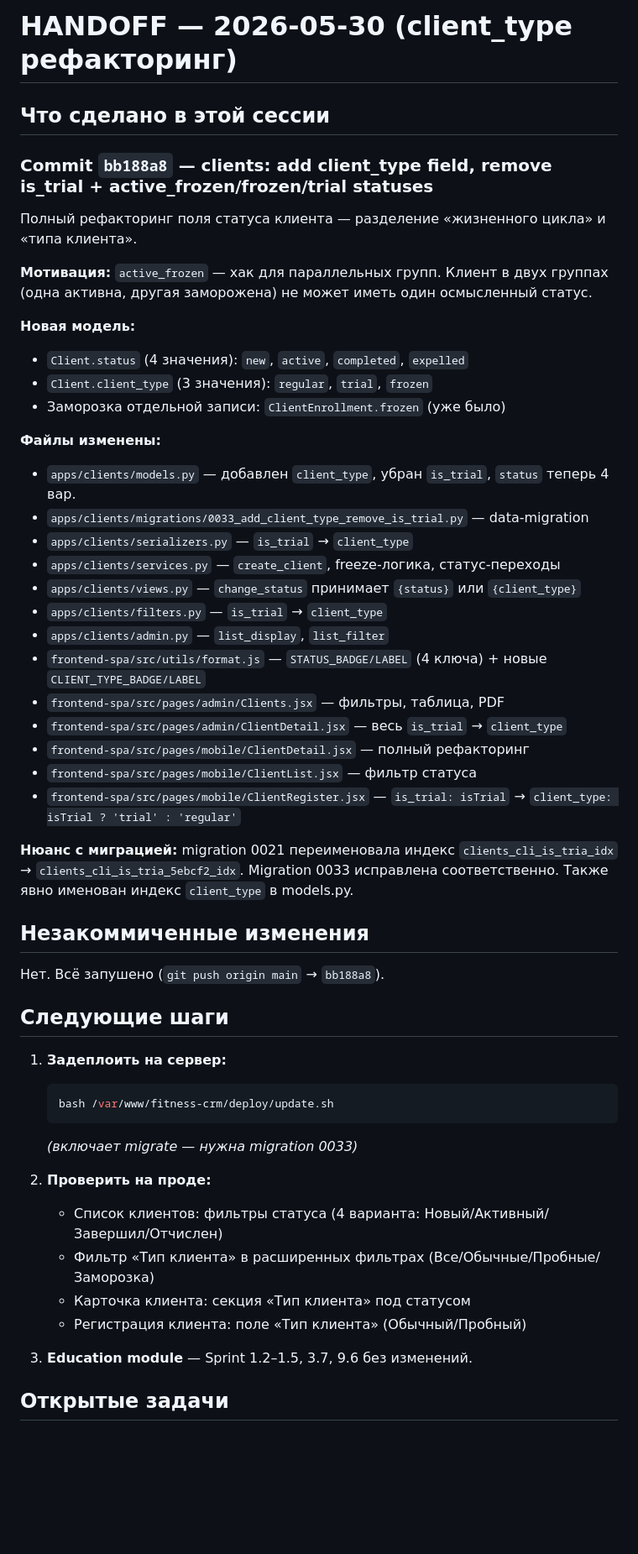
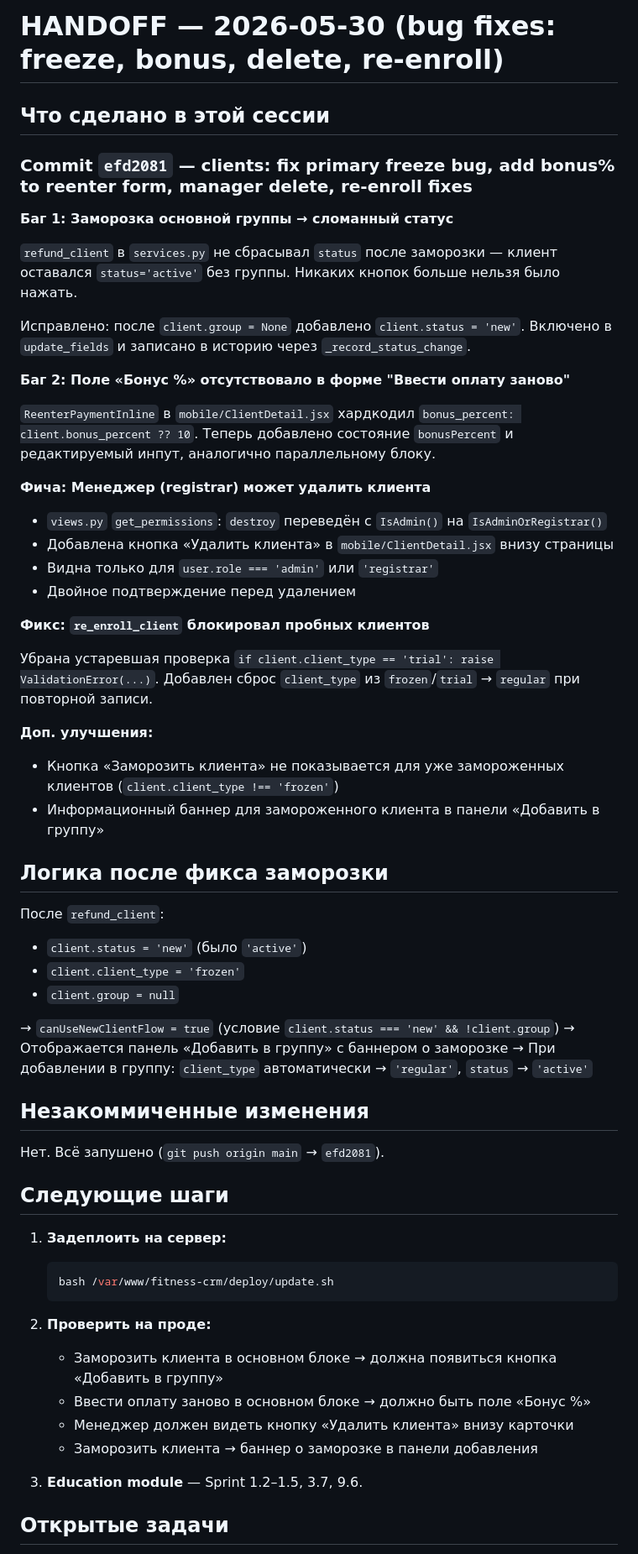
Before and after one commit to adylbek0408/fitness-crm, a Markdown page: .claude/HANDOFF.md, the part around the change. Shown at 84% size. Drawn GitHub-style; blank space fills up the shorter version.

Commit message:
chore: update HANDOFF

````diff
--- a/.claude/HANDOFF.md
+++ b/.claude/HANDOFF.md
@@ -1,40 +1,51 @@
-# HANDOFF — 2026-05-30 (client_type рефакторинг)
+# HANDOFF — 2026-05-30 (bug fixes: freeze, bonus, delete, re-enroll)
 
 ## Что сделано в этой сессии
 
-### Commit `bb188a8` — clients: add client_type field, remove is_trial + active_frozen/frozen/trial statuses
+### Commit `efd2081` — clients: fix primary freeze bug, add bonus% to reenter form, manager delete, re-enroll fixes
 
-Полный рефакторинг поля статуса клиента — разделение «жизненного цикла» и «типа клиента».
+**Баг 1: Заморозка основной группы → сломанный статус**
 
-**Мотивация:** `active_frozen` — хак для параллельных групп. Клиент в двух группах
-(одна активна, другая заморожена) не может иметь один осмысленный статус.
+`refund_client` в `services.py` не сбрасывал `status` после заморозки — клиент
+оставался `status='active'` без группы. Никаких кнопок больше нельзя было нажать.
 
-**Новая модель:**
-- `Client.status` (4 значения): `new`, `active`, `completed`, `expelled`
-- `Client.client_type` (3 значения): `regular`, `trial`, `frozen`
-- Заморозка отдельной записи: `ClientEnrollment.frozen` (уже было)
+Исправлено: после `client.group = None` добавлено `client.status = 'new'`.
+Включено в `update_fields` и записано в историю через `_record_status_change`.
 
-**Файлы изменены:**
-- `apps/clients/models.py` — добавлен `client_type`, убран `is_trial`, `status` теперь 4 вар.
-- `apps/clients/migrations/0033_add_client_type_remove_is_trial.py` — data-migration
-- `apps/clients/serializers.py` — `is_trial` → `client_type`
-- `apps/clients/services.py` — `create_client`, freeze-логика, статус-переходы
-- `apps/clients/views.py` — `change_status` принимает `{status}` или `{client_type}`
-- `apps/clients/filters.py` — `is_trial` → `client_type`
-- `apps/clients/admin.py` — `list_display`, `list_filter`
-- `frontend-spa/src/utils/format.js` — `STATUS_BADGE/LABEL` (4 ключа) + новые `CLIENT_TYPE_BADGE/LABEL`
-- `frontend-spa/src/pages/admin/Clients.jsx` — фильтры, таблица, PDF
-- `frontend-spa/src/pages/admin/ClientDetail.jsx` — весь `is_trial` → `client_type`
-- `frontend-spa/src/pages/mobile/ClientDetail.jsx` — полный рефакторинг
-- `frontend-spa/src/pages/mobile/ClientList.jsx` — фильтр статуса
-- `frontend-spa/src/pages/mobile/ClientRegister.jsx` — `is_trial: isTrial` → `client_type: isTrial ? 'trial' : 'regular'`
+**Баг 2: Поле «Бонус %» отсутствовало в форме "Ввести оплату заново"**
 
-**Нюанс с миграцией:** migration 0021 переименовала индекс `clients_cli_is_tria_idx`
-→ `clients_cli_is_tria_5ebcf2_idx`. Migration 0033 исправлена соответственно.
-Также явно именован индекс `client_type` в models.py.
+`ReenterPaymentInline` в `mobile/ClientDetail.jsx` хардкодил `bonus_percent: client.bonus_percent ?? 10`.
+Теперь добавлено состояние `bonusPercent` и редактируемый инпут, аналогично параллельному блоку.
+
+**Фича: Менеджер (registrar) может удалить клиента**
+
+- `views.py` `get_permissions`: `destroy` переведён с `IsAdmin()` на `IsAdminOrRegistrar()`
+- Добавлена кнопка «Удалить клиента» в `mobile/ClientDetail.jsx` внизу страницы
+- Видна только для `user.role === 'admin'` или `'registrar'`
+- Двойное подтверждение перед удалением
+
+**Фикс: `re_enroll_client` блокировал пробных клиентов**
+
+Убрана устаревшая проверка `if client.client_type == 'trial': raise ValidationError(...)`.
+Добавлен сброс `client_type` из `frozen`/`trial` → `regular` при повторной записи.
+
+**Доп. улучшения:**
+- Кнопка «Заморозить клиента» не показывается для уже замороженных клиентов (`client.client_type !== 'frozen'`)
+- Информационный баннер для замороженного клиента в панели «Добавить в группу»
+
+## Логика после фикса заморозки
+
+После `refund_client`:
+- `client.status = 'new'` (было `'active'`)
+- `client.client_type = 'frozen'`
+- `client.group = null`
+
+→ `canUseNewClientFlow = true` (условие `client.status === 'new' && !client.group`)
+→ Отображается панель «Добавить в группу» с баннером о заморозке
+→ При добавлении в группу: `client_type` автоматически → `'regular'`, `status` → `'active'`
 
 ## Незакоммиченные изменения
-Нет. Всё запушено (`git push origin main` → `bb188a8`).
+Нет. Всё запушено (`git push origin main` → `efd2081`).
 
 ## Следующие шаги
 
@@ -42,15 +53,14 @@
    ```bash
    bash /var/www/fitness-crm/deploy/update.sh
    ```
-   *(включает migrate — нужна migration 0033)*
 
 2. **Проверить на проде:**
-   - Список клиентов: фильтры статуса (4 варианта: Новый/Активный/Завершил/Отчислен)
-   - Фильтр «Тип клиента» в расширенных фильтрах (Все/Обычные/Пробные/Заморозка)
-   - Карточка клиента: секция «Тип клиента» под статусом
-   - Регистрация клиента: поле «Тип клиента» (Обычный/Пробный)
+   - Заморозить клиента в основном блоке → должна появиться кнопка «Добавить в группу»
+   - Ввести оплату заново в основном блоке → должно быть поле «Бонус %»
+   - Менеджер должен видеть кнопку «Удалить клиента» внизу карточки
+   - Заморозить клиента → баннер о заморозке в панели добавления
 
-3. **Education module** — Sprint 1.2–1.5, 3.7, 9.6 без изменений.
+3. **Education module** — Sprint 1.2–1.5, 3.7, 9.6.
 
 ## Открытые задачи
 - Education module (Sprint 1.2–1.5, 3.7, 9.6)
````
